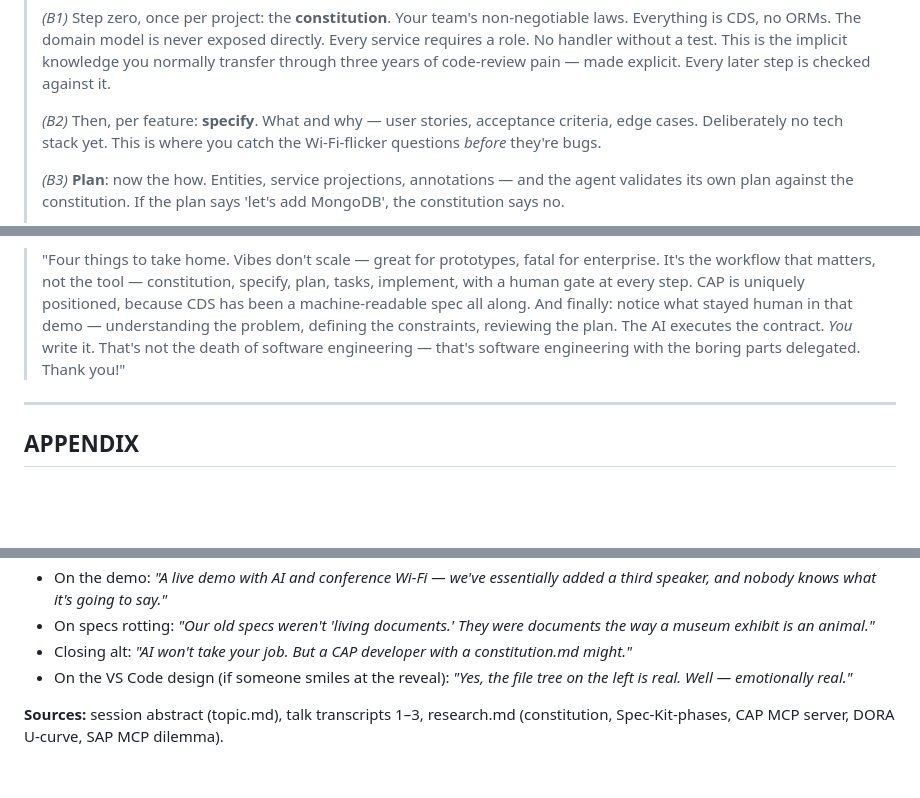
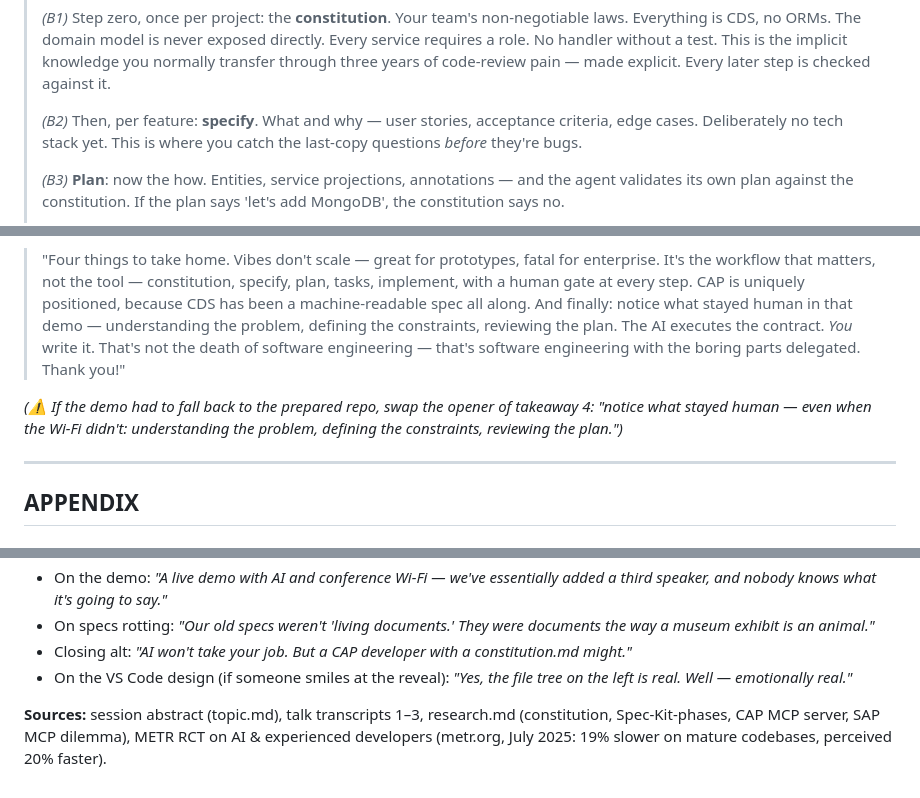
Before and after one commit to rahxam/beyond-vibe-coding, a Markdown page: talk-content.md, 3 parts joined by grey strips. Drawn GitHub-style; blank space fills up the shorter version.

```diff
--- a/talk-content.md
+++ b/talk-content.md
@@ -247,7 +247,7 @@ Bottom panel: **TERMINAL**, showing a fake prompt: `$ specify talk --audience "c
 >
 > *(B1)* Step zero, once per project: the **constitution**. Your team's non-negotiable laws. Everything is CDS, no ORMs. The domain model is never exposed directly. Every service requires a role. No handler without a test. This is the implicit knowledge you normally transfer through three years of code-review pain — made explicit. Every later step is checked against it.
 >
-> *(B2)* Then, per feature: **specify**. What and why — user stories, acceptance criteria, edge cases. Deliberately no tech stack yet. This is where you catch the Wi-Fi-flicker questions *before* they're bugs.
+> *(B2)* Then, per feature: **specify**. What and why — user stories, acceptance criteria, edge cases. Deliberately no tech stack yet. This is where you catch the last-copy questions *before* they're bugs.
 >
 > *(B3)* **Plan**: now the how. Entities, service projections, annotations — and the agent validates its own plan against the constitution. If the plan says 'let's add MongoDB', the constitution says no.
 >
@@ -356,6 +356,8 @@ Bottom panel: **TERMINAL**, showing a fake prompt: `$ specify talk --audience "c
 
 > "Four things to take home. Vibes don't scale — great for prototypes, fatal for enterprise. It's the workflow that matters, not the tool — constitution, specify, plan, tasks, implement, with a human gate at every step. CAP is uniquely positioned, because CDS has been a machine-readable spec all along. And finally: notice what stayed human in that demo — understanding the problem, defining the constraints, reviewing the plan. The AI executes the contract. *You* write it. That's not the death of software engineering — that's software engineering with the boring parts delegated. Thank you!"
 
+*(⚠️ If the demo had to fall back to the prepared repo, swap the opener of takeaway 4: "notice what stayed human — even when the Wi-Fi didn't: understanding the problem, defining the constraints, reviewing the plan.")*
+
 ---
 
 ## APPENDIX
@@ -393,4 +395,4 @@ Bottom panel: **TERMINAL**, showing a fake prompt: `$ specify talk --audience "c
 - Closing alt: *"AI won't take your job. But a CAP developer with a constitution.md might."*
 - On the VS Code design (if someone smiles at the reveal): *"Yes, the file tree on the left is real. Well — emotionally real."*
 
-**Sources:** session abstract (topic.md), talk transcripts 1–3, research.md (constitution, Spec-Kit-phases, CAP MCP server, DORA U-curve, SAP MCP dilemma).
+**Sources:** session abstract (topic.md), talk transcripts 1–3, research.md (constitution, Spec-Kit-phases, CAP MCP server, SAP MCP dilemma), METR RCT on AI & experienced developers (metr.org, July 2025: 19% slower on mature codebases, perceived 20% faster).
```
Also changed, not shown: other parts of talk-content.md (+4 -4 lines), speaker-notes-cues.md (+6 -5 lines), speaker-notes.md (+8 -6 lines).
